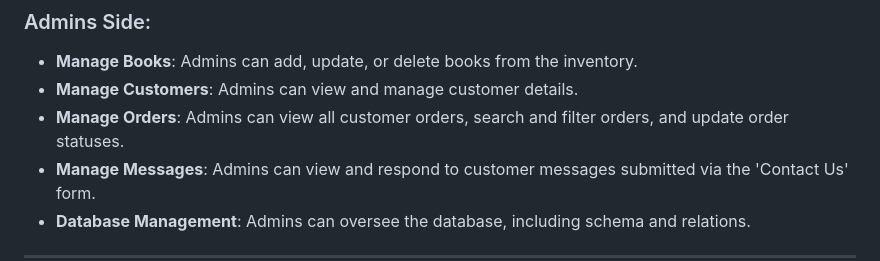
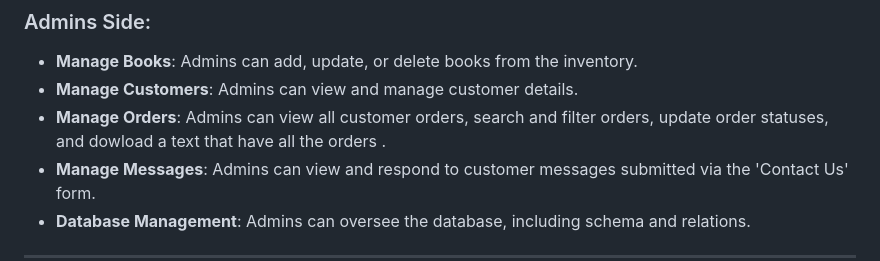
Before and after one commit to Marwan-Kanaan/Book-Store-Management-System, a Markdown page: README.md, the part around the change. Drawn GitHub-style.

```diff
--- a/README.md
+++ b/README.md
@@ -22,7 +22,7 @@ This Bookstore Management System is a web-based e-commerce platform designed to
 ### Admins Side:
 - **Manage Books**: Admins can add, update, or delete books from the inventory.
 - **Manage Customers**: Admins can view and manage customer details.
-- **Manage Orders**: Admins can view all customer orders, search and filter orders, and update order statuses.
+- **Manage Orders**: Admins can view all customer orders, search and filter orders, update order statuses, and dowload a text that have all the orders .
 - **Manage Messages**: Admins can view and respond to customer messages submitted via the 'Contact Us' form.
 - **Database Management**: Admins can oversee the database, including schema and relations.
 
```
